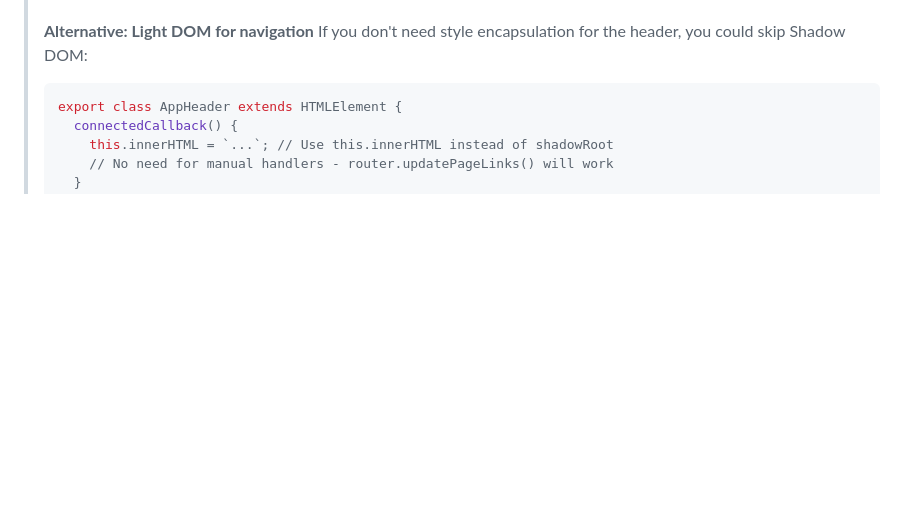
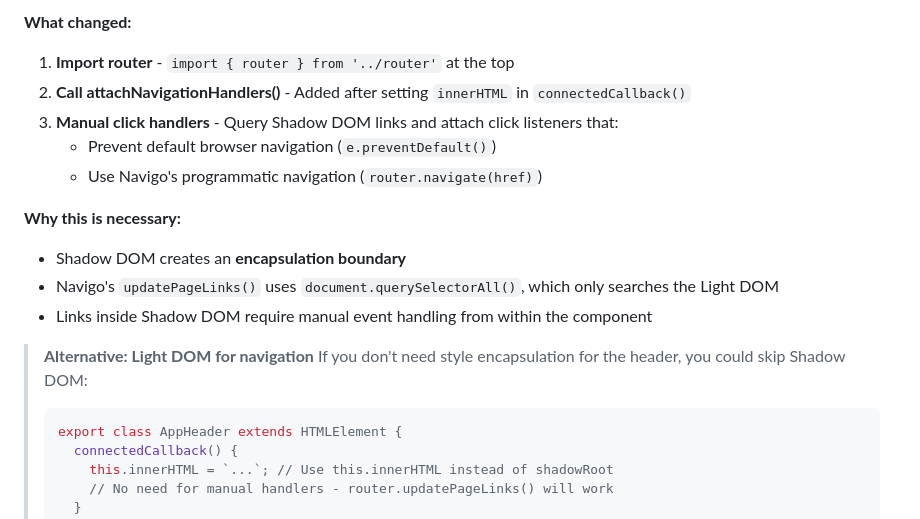
Before and after one commit to LeonardSchuler/webapp-tutorial, a Markdown page: README.md, the part around one of its changes. GitHub-like rendering; blank space fills up the shorter version.

````diff
--- a/README.md
+++ b/README.md
@@ -1125,3 +1113,15 @@ async function loadTasks() {
+**What changed:**
+1. **Import router** - `import { router } from '../router'` at the top
+2. **Call attachNavigationHandlers()** - Added after setting `innerHTML` in `connectedCallback()`
+3. **Manual click handlers** - Query Shadow DOM links and attach click listeners that:
+   - Prevent default browser navigation (`e.preventDefault()`)
+   - Use Navigo's programmatic navigation (`router.navigate(href)`)
+
+**Why this is necessary:**
+- Shadow DOM creates an **encapsulation boundary**
+- Navigo's `updatePageLinks()` uses `document.querySelectorAll()`, which only searches the Light DOM
+- Links inside Shadow DOM require manual event handling from within the component
+
 > **Alternative: Light DOM for navigation**
 > If you don't need style encapsulation for the header, you could skip Shadow DOM:
 > ```typescript
````
Also changed, not shown: other parts of README.md (+89 -101 lines).
